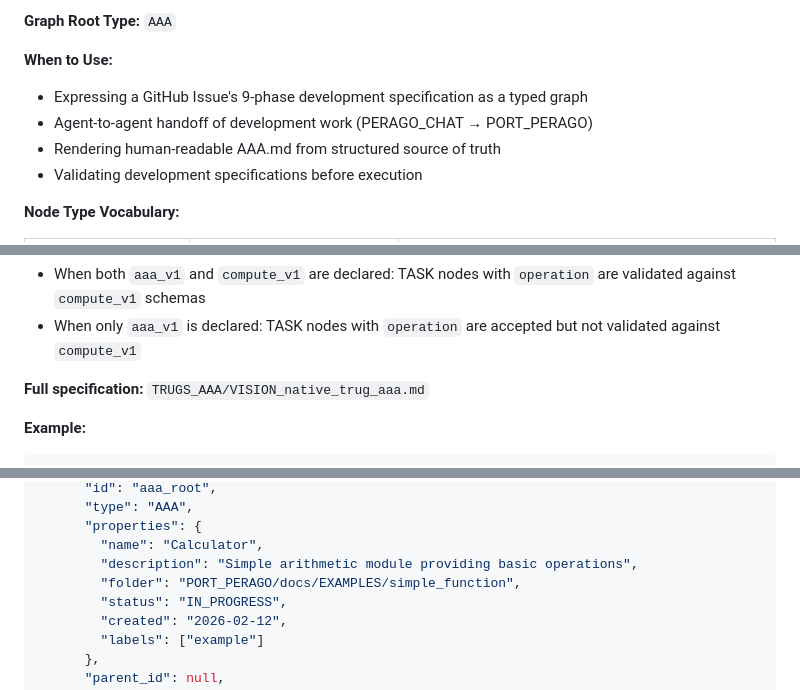
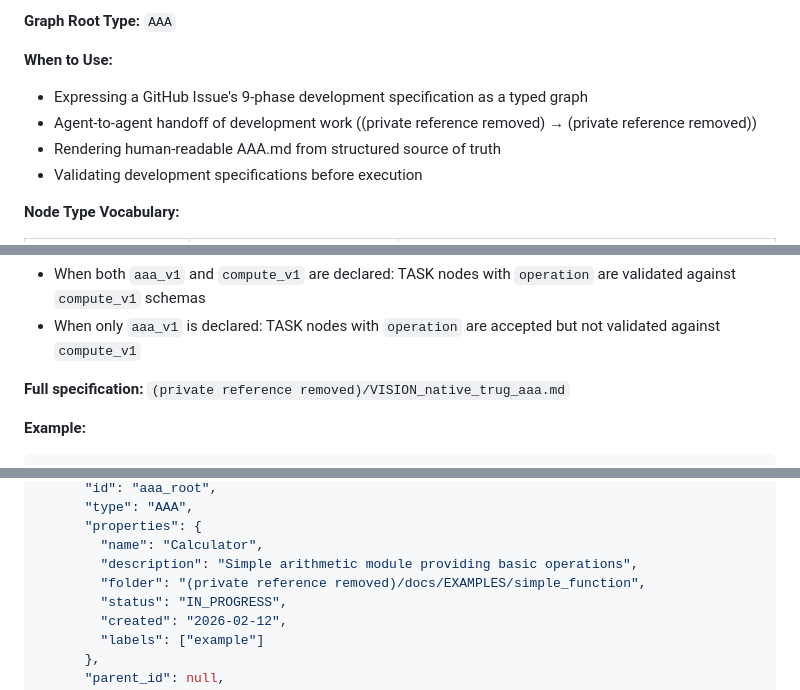
Before and after one commit to TRUGS-LLC/TRUGS, a Markdown page: TRUGS_PROTOCOL/BRANCHES.md, 3 parts joined by grey strips. Drawn GitHub-style.

Commit message:
Replace further private references in prose with "(private reference removed)"
Co-Authored-By: Claude Opus 5.5 <noreply@anthropic.com>

````diff
--- a/TRUGS_PROTOCOL/BRANCHES.md
+++ b/TRUGS_PROTOCOL/BRANCHES.md
@@ -1184,7 +1184,7 @@ PIPELINE / STAGE node:
 
 **When to Use:**
 - Expressing a GitHub Issue's 9-phase development specification as a typed graph
-- Agent-to-agent handoff of development work (PERAGO_CHAT → PORT_PERAGO)
+- Agent-to-agent handoff of development work ((private reference removed) → (private reference removed))
 - Rendering human-readable AAA.md from structured source of truth
 - Validating development specifications before execution
 
@@ -1362,7 +1362,7 @@ CODE → AUDIT:
 - When both `aaa_v1` and `compute_v1` are declared: TASK nodes with `operation` are validated against `compute_v1` schemas
 - When only `aaa_v1` is declared: TASK nodes with `operation` are accepted but not validated against `compute_v1`
 
-**Full specification:** `TRUGS_AAA/VISION_native_trug_aaa.md`
+**Full specification:** `(private reference removed)/VISION_native_trug_aaa.md`
 
 **Example:**
 ```json
@@ -1389,7 +1389,7 @@ CODE → AUDIT:
       "properties": {
         "name": "Calculator",
         "description": "Simple arithmetic module providing basic operations",
-        "folder": "PORT_PERAGO/docs/EXAMPLES/simple_function",
+        "folder": "(private reference removed)/docs/EXAMPLES/simple_function",
         "status": "IN_PROGRESS",
         "created": "2026-02-12",
         "labels": ["example"]
````
